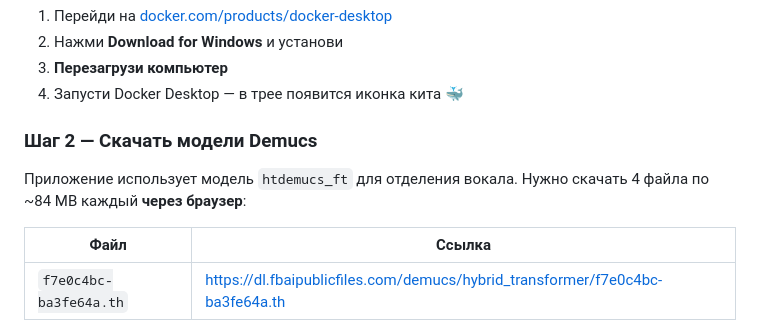
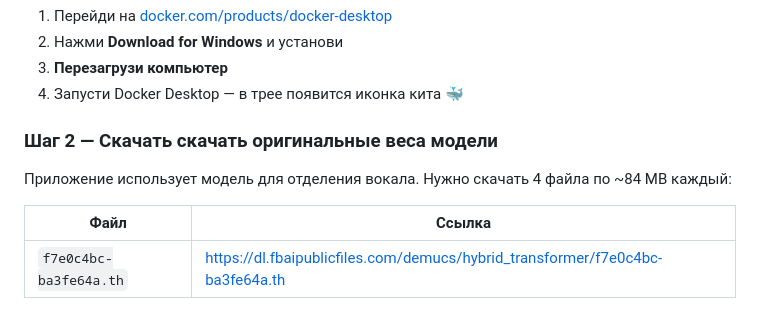
Before and after one commit to WaterW1nd/VocalTrainer-Public, a Markdown page: README.md, the part around the change. GitHub-like rendering.

```diff
--- a/README.md
+++ b/README.md
@@ -62,9 +62,9 @@ Docker нужен только для режима **«Подготовка тр
 3. **Перезагрузи компьютер**
 4. Запусти Docker Desktop — в трее появится иконка кита 🐳
 
-### Шаг 2 — Скачать модели Demucs
+### Шаг 2 — Скачать скачать оригинальные веса модели
 
-Приложение использует модель `htdemucs_ft` для отделения вокала. Нужно скачать 4 файла по ~84 MB каждый **через браузер**:
+Приложение использует модель для отделения вокала. Нужно скачать 4 файла по ~84 MB каждый:
 
 | Файл | Ссылка |
 |---|---|
```
